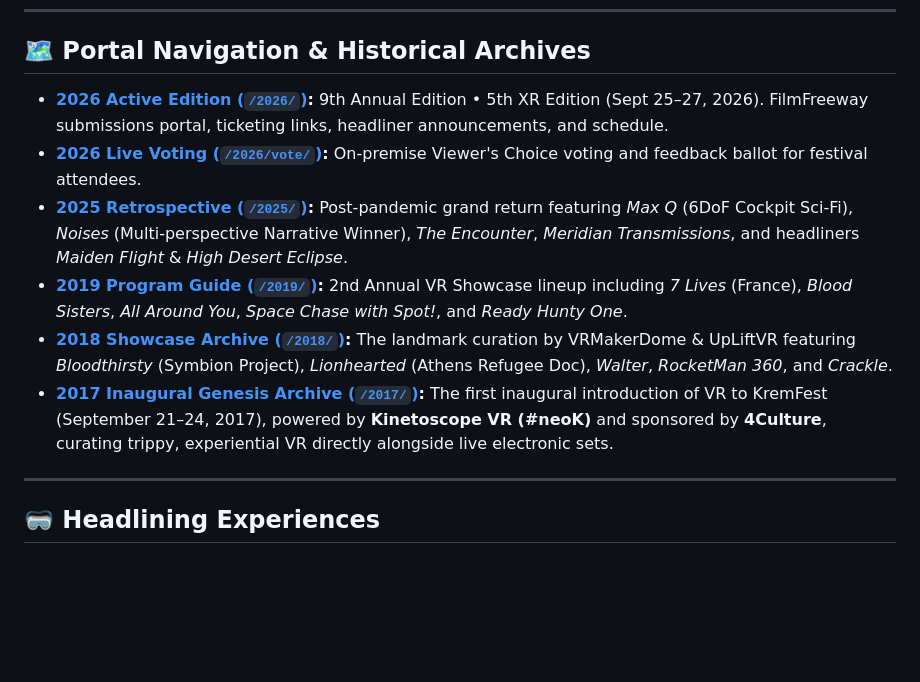
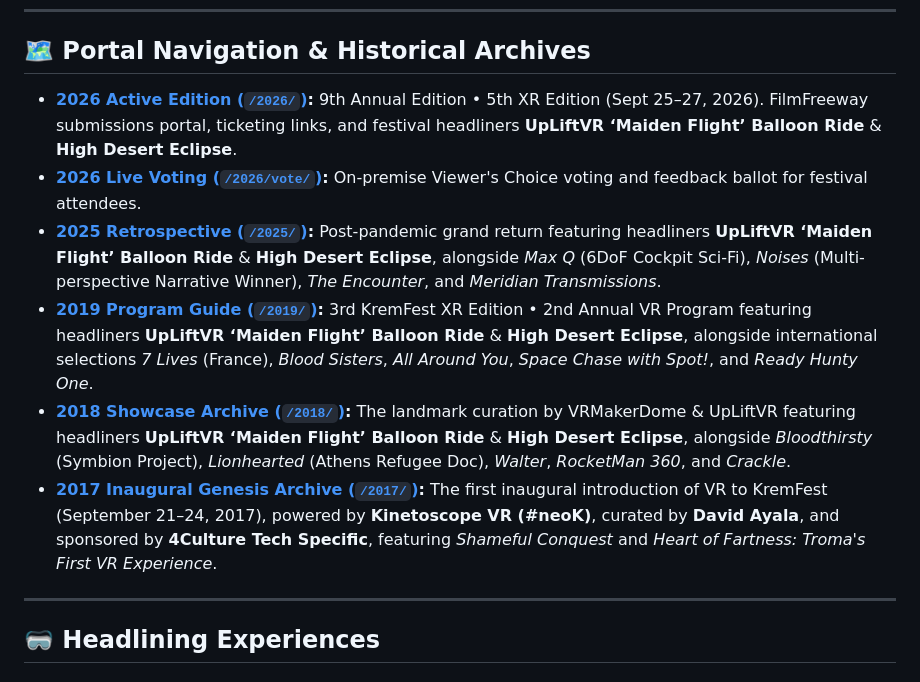
Before and after one commit to wulfdesign/kremfest-xr, a Markdown page: README.md, the part around the change. Drawn GitHub-style; blank space fills up the shorter version.

Commit message:
docs(readme): Highlight Maiden Flight and High Desert Eclipse headliners across all years in navigation

```diff
--- a/README.md
+++ b/README.md
@@ -19,12 +19,13 @@ Described by *The Stranger* as the undisputed monarch of Seattle electronic nigh
 
 ## 🗺️ Portal Navigation & Historical Archives
 
-* **[2026 Active Edition (`/2026/`)](file:///C:/Agents/a0-symbiot-ai/projects/kremfest-xr/2026/index.html):** 9th Annual Edition • 5th XR Edition (Sept 25–27, 2026). FilmFreeway submissions portal, ticketing links, headliner announcements, and schedule.
+* **[2026 Active Edition (`/2026/`)](file:///C:/Agents/a0-symbiot-ai/projects/kremfest-xr/2026/index.html):** 9th Annual Edition • 5th XR Edition (Sept 25–27, 2026). FilmFreeway submissions portal, ticketing links, and festival headliners **UpLiftVR ‘Maiden Flight’ Balloon Ride** & **High Desert Eclipse**.
 * **[2026 Live Voting (`/2026/vote/`)](file:///C:/Agents/a0-symbiot-ai/projects/kremfest-xr/2026/vote/index.html):** On-premise Viewer's Choice voting and feedback ballot for festival attendees.
-* **[2025 Retrospective (`/2025/`)](file:///C:/Agents/a0-symbiot-ai/projects/kremfest-xr/2025/index.html):** Post-pandemic grand return featuring *Max Q* (6DoF Cockpit Sci-Fi), *Noises* (Multi-perspective Narrative Winner), *The Encounter*, *Meridian Transmissions*, and headliners *Maiden Flight* & *High Desert Eclipse*.
-* **[2019 Program Guide (`/2019/`)](file:///C:/Agents/a0-symbiot-ai/projects/kremfest-xr/2019/index.html):** 2nd Annual VR Showcase lineup including *7 Lives* (France), *Blood Sisters*, *All Around You*, *Space Chase with Spot!*, and *Ready Hunty One*.
-* **[2018 Showcase Archive (`/2018/`)](file:///C:/Agents/a0-symbiot-ai/projects/kremfest-xr/2018/index.html):** The landmark curation by VRMakerDome & UpLiftVR featuring *Bloodthirsty* (Symbion Project), *Lionhearted* (Athens Refugee Doc), *Walter*, *RocketMan 360*, and *Crackle*.
-* **[2017 Inaugural Genesis Archive (`/2017/`)](file:///C:/Agents/a0-symbiot-ai/projects/kremfest-xr/2017/index.html):** The first inaugural introduction of VR to KremFest (September 21–24, 2017), powered by **Kinetoscope VR (#neoK)** and sponsored by **4Culture**, curating trippy, experiential VR directly alongside live electronic sets.
+* **[2025 Retrospective (`/2025/`)](file:///C:/Agents/a0-symbiot-ai/projects/kremfest-xr/2025/index.html):** Post-pandemic grand return featuring headliners **UpLiftVR ‘Maiden Flight’ Balloon Ride** & **High Desert Eclipse**, alongside *Max Q* (6DoF Cockpit Sci-Fi), *Noises* (Multi-perspective Narrative Winner), *The Encounter*, and *Meridian Transmissions*.
+* **[2019 Program Guide (`/2019/`)](file:///C:/Agents/a0-symbiot-ai/projects/kremfest-xr/2019/index.html):** 3rd KremFest XR Edition • 2nd Annual VR Program featuring headliners **UpLiftVR ‘Maiden Flight’ Balloon Ride** & **High Desert Eclipse**, alongside international selections *7 Lives* (France), *Blood Sisters*, *All Around You*, *Space Chase with Spot!*, and *Ready Hunty One*.
+* **[2018 Showcase Archive (`/2018/`)](file:///C:/Agents/a0-symbiot-ai/projects/kremfest-xr/2018/index.html):** The landmark curation by VRMakerDome & UpLiftVR featuring headliners **UpLiftVR ‘Maiden Flight’ Balloon Ride** & **High Desert Eclipse**, alongside *Bloodthirsty* (Symbion Project), *Lionhearted* (Athens Refugee Doc), *Walter*, *RocketMan 360*, and *Crackle*.
+* **[2017 Inaugural Genesis Archive (`/2017/`)](file:///C:/Agents/a0-symbiot-ai/projects/kremfest-xr/2017/index.html):** The first inaugural introduction of VR to KremFest (September 21–24, 2017), powered by **Kinetoscope VR (#neoK)**, curated by **David Ayala**, and sponsored by **4Culture Tech Specific**, featuring *Shameful Conquest* and *Heart of Fartness: Troma's First VR Experience*.
+
 
 
 ---
```
